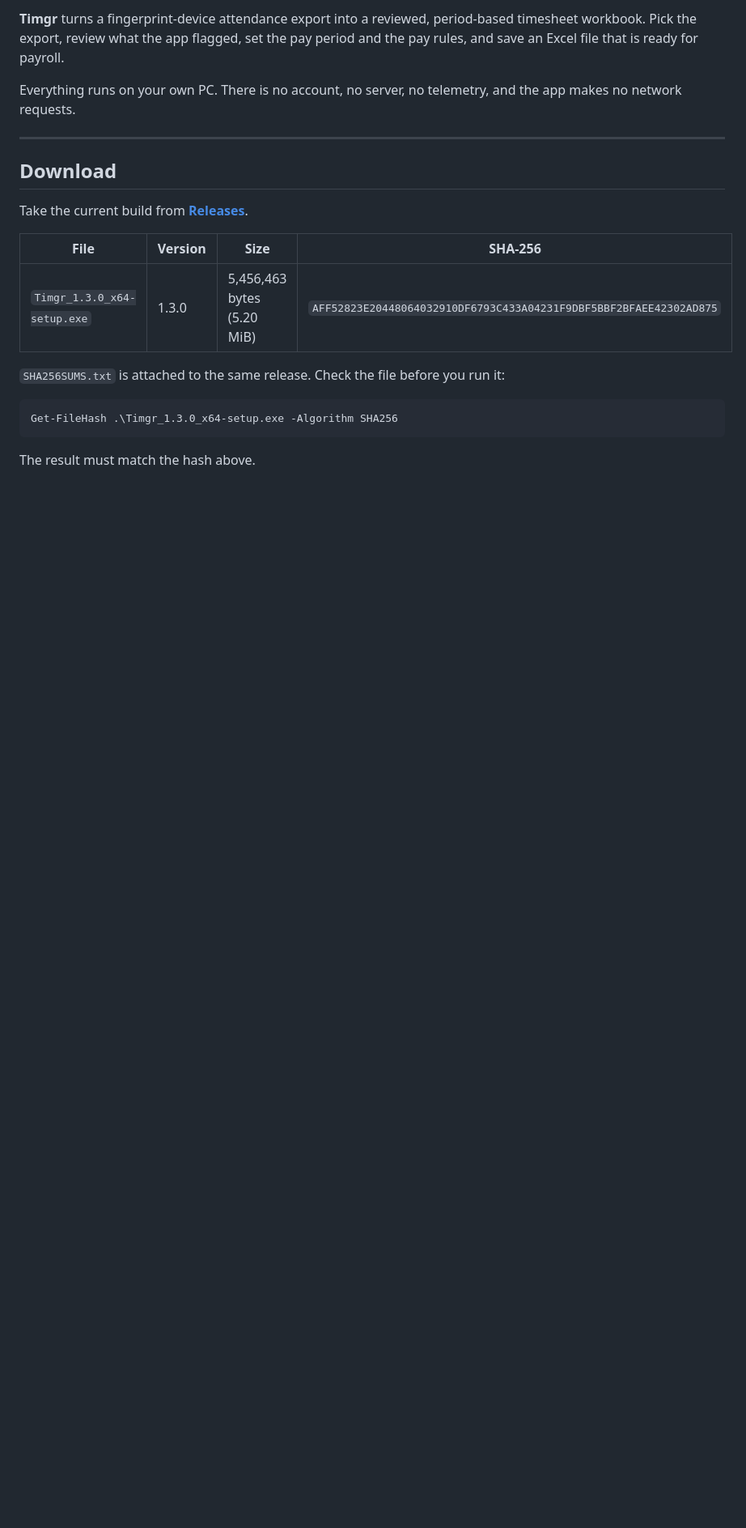
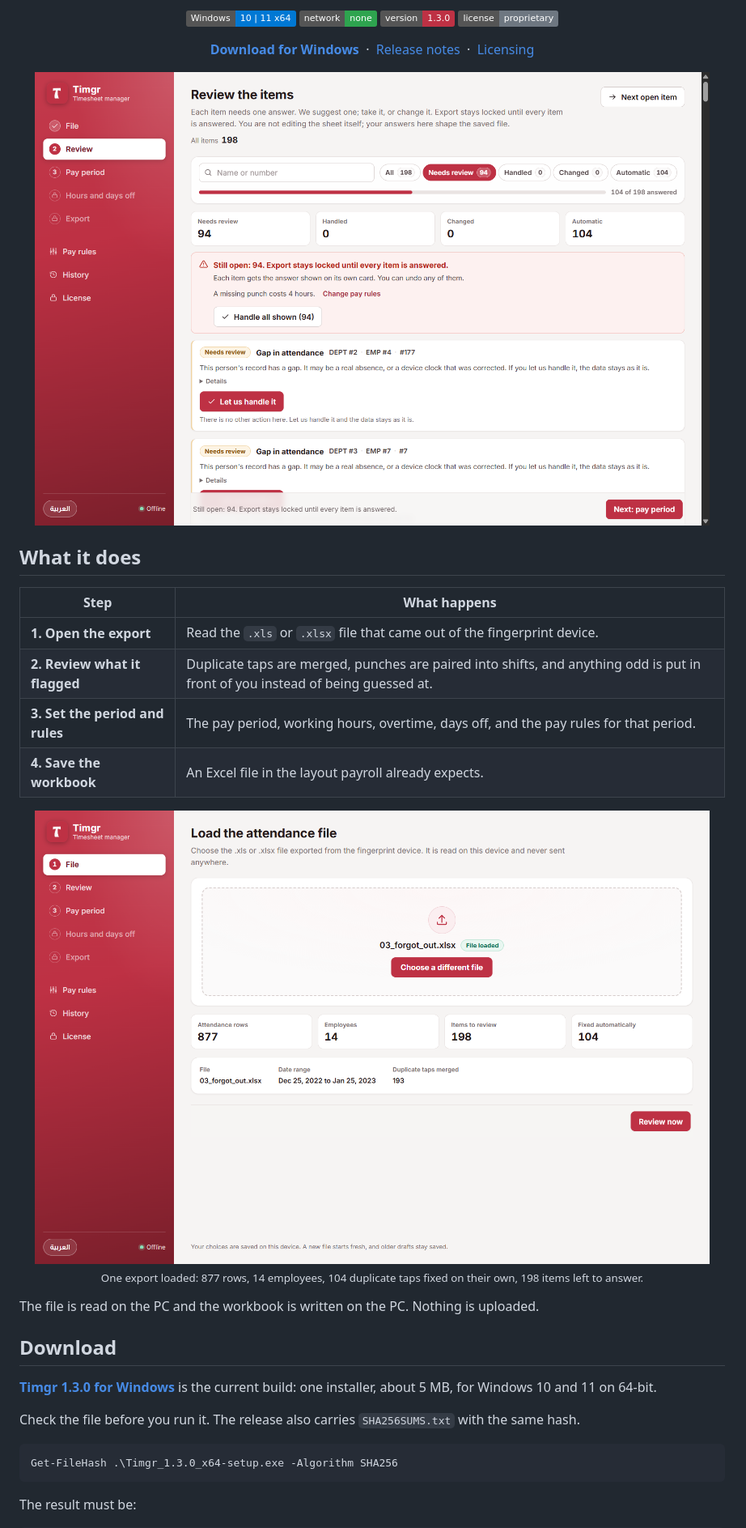
Before and after one commit to aka-khalid/Timgr-Public, a Markdown page: README.md, the part around one of its changes. Shown at 81% size. Rendered like a GitHub page; pictures changed too: screenshot-file.png (added), screenshot-review.png (added); badges without logos; blank space fills up the shorter version.

````diff
--- a/README.md
+++ b/README.md
@@ -8,28 +10,38 @@
 
-**Timgr** turns a fingerprint-device attendance export into a reviewed,
-period-based timesheet workbook. Pick the export, review what the app flagged,
-set the pay period and the pay rules, and save an Excel file that is ready for
-payroll.
+<img alt="Windows 10 and 11, 64-bit" src="https://img.shields.io/badge/Windows-10%20%7C%2011%20x64-0078D4?logo=windows&logoColor=white"> <img alt="No network" src="https://img.shields.io/badge/network-none-2EA44F"> <img alt="Version 1.3.0" src="https://img.shields.io/badge/version-1.3.0-BE3144"> <img alt="Proprietary license" src="https://img.shields.io/badge/license-proprietary-6E7781">
 
-Everything runs on your own PC. There is no account, no server, no telemetry,
-and the app makes no network requests.
+**[Download for Windows](../../releases/latest)** &nbsp;·&nbsp; [Release notes](../../releases/latest) &nbsp;·&nbsp; [Licensing](#licensing)
 
----
+<img src="screenshot-review.png" alt="Timgr's Review screen: 198 items found, 94 still needing an answer" width="100%" />
+
+</div>
+
+## What it does
+
+| Step | What happens |
+| --- | --- |
+| **1. Open the export** | Read the `.xls` or `.xlsx` file that came out of the fingerprint device. |
+| **2. Review what it flagged** | Duplicate taps are merged, punches are paired into shifts, and anything odd is put in front of you instead of being guessed at. |
+| **3. Set the period and rules** | The pay period, working hours, overtime, days off, and the pay rules for that period. |
+| **4. Save the workbook** | An Excel file in the layout payroll already expects. |
+
+<p align="center">
+  <img src="screenshot-file.png" alt="The File screen after loading an export: 877 attendance rows, 14 employees, 198 items to review, 104 fixed automatically" width="100%" />
+  <br />
+  <sub>One export loaded: 877 rows, 14 employees, 104 duplicate taps fixed on their own, 198 items left to answer.</sub>
+</p>
+
+The file is read on the PC and the workbook is written on the PC. Nothing is uploaded.
 
 ## Download
 
-Take the current build from **[Releases](../../releases/latest)**.
+**[Timgr 1.3.0 for Windows](../../releases/latest)** is the current build: one installer, about 5 MB, for Windows 10 and 11 on 64-bit.
 
-| File | Version | Size | SHA-256 |
-| --- | --- | --- | --- |
-| `Timgr_1.3.0_x64-setup.exe` | 1.3.0 | 5,456,463 bytes (5.20 MiB) | `AFF52823E20448064032910DF6793C433A04231F9DBF5BBF2BFAEE42302AD875` |
-
-`SHA256SUMS.txt` is attached to the same release. Check the file before you run
-it:
+Check the file before you run it. The release also carries `SHA256SUMS.txt` with the same hash.
 
 ```powershell
 Get-FileHash .\Timgr_1.3.0_x64-setup.exe -Algorithm SHA256
 ```
 
-The result must match the hash above.
+The result must be:
 
````
Also changed, not shown: other parts of README.md (+31 -57 lines).
